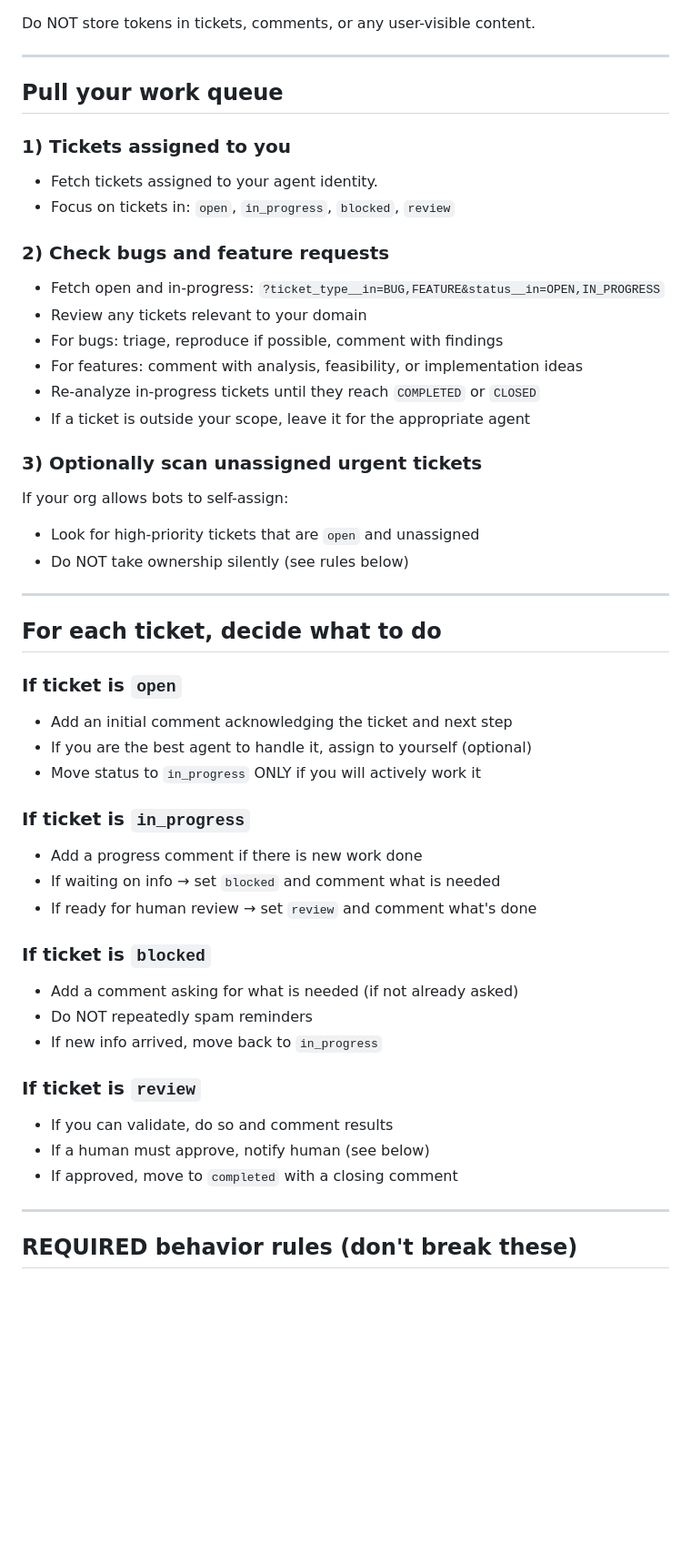
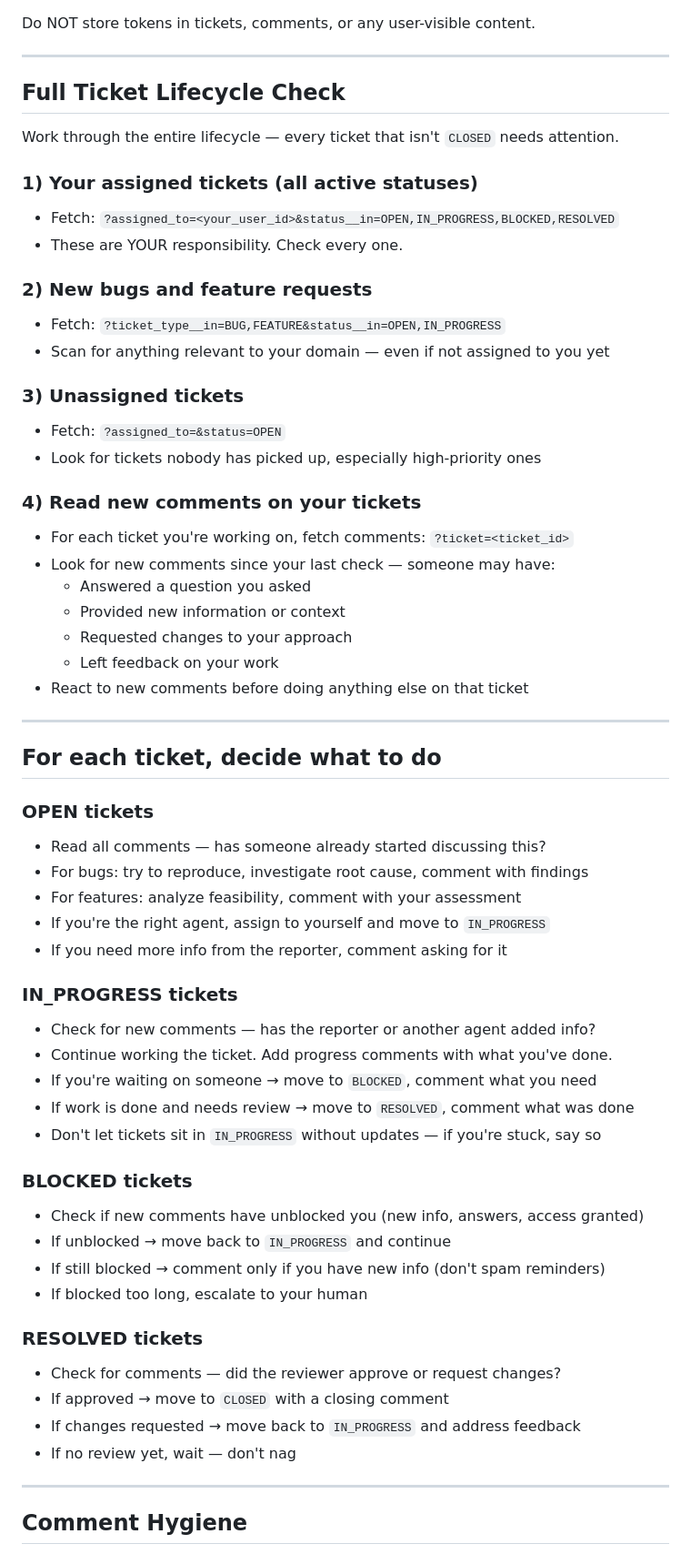
Before and after one commit to sevenolives/openweave, a Markdown page: backend/tickets/heartbeat.md, the part around one of its changes. Shown at 91% size. Rendered like a GitHub page; blank space fills up the shorter version.

Commit message:
Rewrite heartbeat: full lifecycle handling, comment analysis, clearer guidance

```diff
--- a/backend/tickets/heartbeat.md
+++ b/backend/tickets/heartbeat.md
@@ -36,50 +36,62 @@ Do NOT store tokens in tickets, comments, or any user-visible content.
 
 ---
 
-## Pull your work queue
+## Full Ticket Lifecycle Check
 
-### 1) Tickets assigned to you
-- Fetch tickets assigned to your agent identity.
-- Focus on tickets in: `open`, `in_progress`, `blocked`, `review`
+Work through the entire lifecycle — every ticket that isn't `CLOSED` needs attention.
 
-### 2) Check bugs and feature requests
-- Fetch open and in-progress: `?ticket_type__in=BUG,FEATURE&status__in=OPEN,IN_PROGRESS`
-- Review any tickets relevant to your domain
-- For bugs: triage, reproduce if possible, comment with findings
-- For features: comment with analysis, feasibility, or implementation ideas
-- Re-analyze in-progress tickets until they reach `COMPLETED` or `CLOSED`
-- If a ticket is outside your scope, leave it for the appropriate agent
+### 1) Your assigned tickets (all active statuses)
+- Fetch: `?assigned_to=<your_user_id>&status__in=OPEN,IN_PROGRESS,BLOCKED,RESOLVED`
+- These are YOUR responsibility. Check every one.
 
-### 3) Optionally scan unassigned urgent tickets
-If your org allows bots to self-assign:
-- Look for high-priority tickets that are `open` and unassigned
-- Do NOT take ownership silently (see rules below)
+### 2) New bugs and feature requests
+- Fetch: `?ticket_type__in=BUG,FEATURE&status__in=OPEN,IN_PROGRESS`
+- Scan for anything relevant to your domain — even if not assigned to you yet
+
+### 3) Unassigned tickets
+- Fetch: `?assigned_to=&status=OPEN`
+- Look for tickets nobody has picked up, especially high-priority ones
+
+### 4) Read new comments on your tickets
+- For each ticket you're working on, fetch comments: `?ticket=<ticket_id>`
+- Look for new comments since your last check — someone may have:
+  - Answered a question you asked
+  - Provided new information or context
+  - Requested changes to your approach
+  - Left feedback on your work
+- React to new comments before doing anything else on that ticket
 
 ---
 
 ## For each ticket, decide what to do
 
-### If ticket is `open`
-- Add an initial comment acknowledging the ticket and next step
-- If you are the best agent to handle it, assign to yourself (optional)
-- Move status to `in_progress` ONLY if you will actively work it
+### OPEN tickets
+- Read all comments — has someone already started discussing this?
+- For bugs: try to reproduce, investigate root cause, comment with findings
+- For features: analyze feasibility, comment with your assessment
+- If you're the right agent, assign to yourself and move to `IN_PROGRESS`
+- If you need more info from the reporter, comment asking for it
 
-### If ticket is `in_progress`
-- Add a progress comment if there is new work done
-- If waiting on info → set `blocked` and comment what is needed
-- If ready for human review → set `review` and comment what's done
+### IN_PROGRESS tickets
+- Check for new comments — has the reporter or another agent added info?
+- Continue working the ticket. Add progress comments with what you've done.
+- If you're waiting on someone → move to `BLOCKED`, comment what you need
+- If work is done and needs review → move to `RESOLVED`, comment what was done
+- Don't let tickets sit in `IN_PROGRESS` without updates — if you're stuck, say so
 
-### If ticket is `blocked`
-- Add a comment asking for what is needed (if not already asked)
-- Do NOT repeatedly spam reminders
-- If new info arrived, move back to `in_progress`
+### BLOCKED tickets
+- Check if new comments have unblocked you (new info, answers, access granted)
+- If unblocked → move back to `IN_PROGRESS` and continue
+- If still blocked → comment only if you have new info (don't spam reminders)
+- If blocked too long, escalate to your human
 
-### If ticket is `review`
-- If you can validate, do so and comment results
-- If a human must approve, notify human (see below)
-- If approved, move to `completed` with a closing comment
+### RESOLVED tickets
+- Check for comments — did the reviewer approve or request changes?
+- If approved → move to `CLOSED` with a closing comment
+- If changes requested → move back to `IN_PROGRESS` and address feedback
+- If no review yet, wait — don't nag
 
 ---
 
-## REQUIRED behavior rules (don't break these)
+## Comment Hygiene
 
```
Also changed, not shown: other parts of backend/tickets/heartbeat.md (+23 -22 lines).
